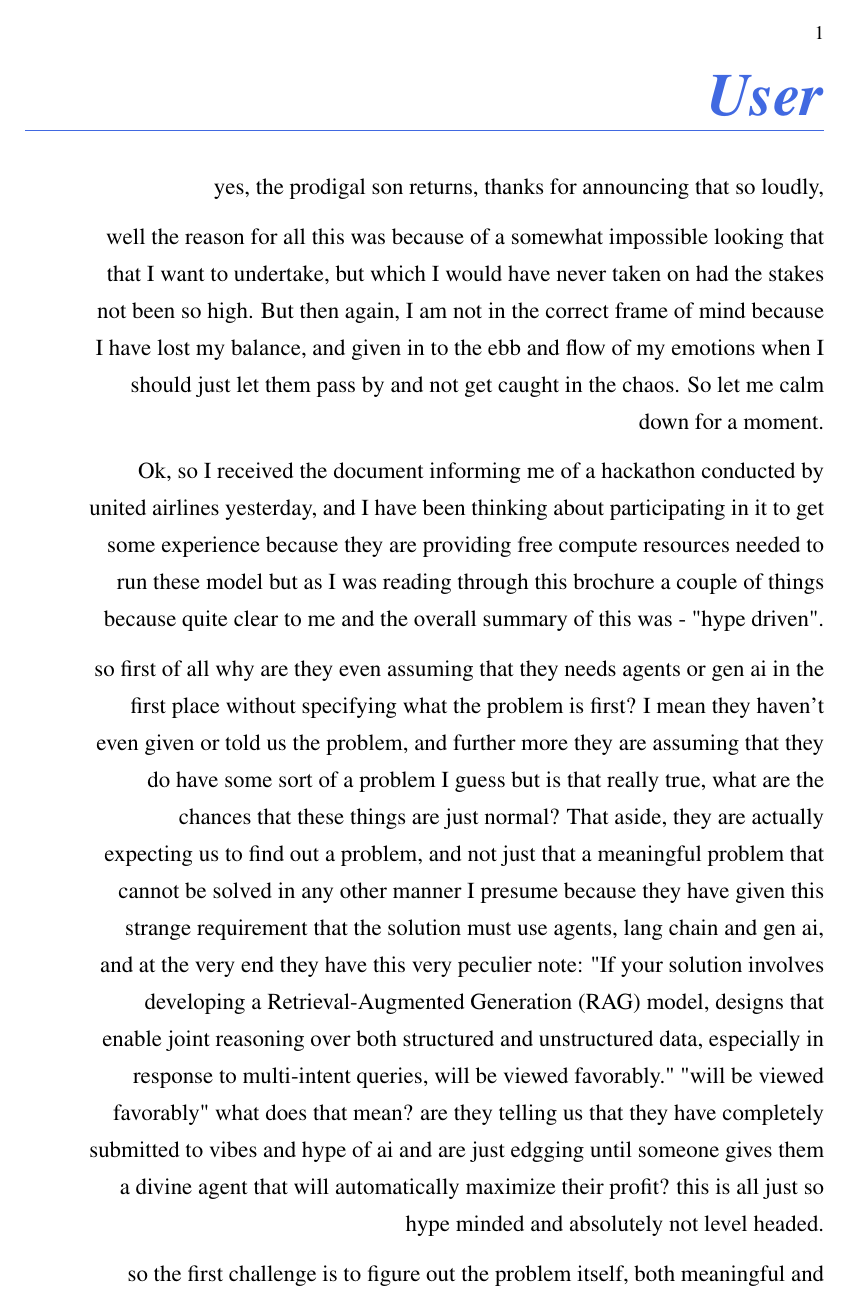
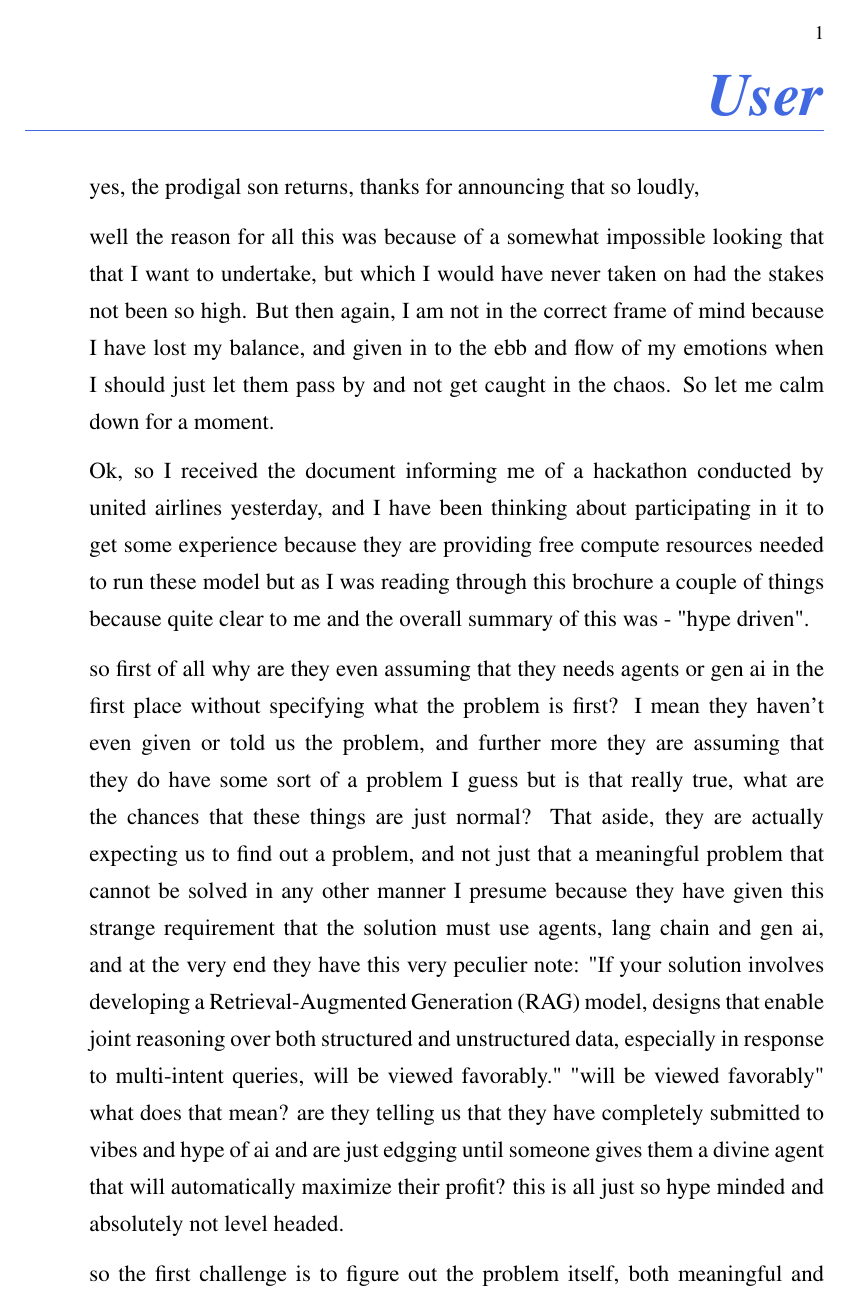
Before and after one commit to Sarztak/llm-chat-cleaner, a LaTeX book (pdf_latex/main.tex): page 1 of 2 before the commit and page 1 of 3 after it. The pictures show the PDF file pdf_latex/main.pdf that the author committed with the source.

Commit message:
finally got the correct thing; I didn't observe correctly but only the text boxes were left or right aligned while the text itself was centered normally

```diff
--- a/pdf_latex/main.tex
+++ b/pdf_latex/main.tex
@@ -19,37 +19,34 @@
 \setlength{\parskip}{0.65em}
 \setlength{\parindent}{0pt}
 
-% Disable hyphenation
+% Disable hyphenation but allow flexible spacing
 \hyphenpenalty=10000
 \exhyphenpenalty=10000
+\tolerance=9999
+\emergencystretch=3em
+\sloppy
 
 % User prompt environment
 \newenvironment{userprompt}
 {%
   \par\vspace{18pt}
 
+  % Header: right-aligned
   {\raggedleft
    \fontsize{34}{34}\selectfont
    \bfseries\itshape
    \textcolor{headercolor}{User}\par\vspace{-12pt}}
 
+  % Full-width underline
   \noindent\textcolor{headercolor}{\rule{\textwidth}{0.6pt}}
 
   \vspace{8pt}
 
-  \everypar{%
-    \parshape 1
-      0.08\textwidth
-      0.92\textwidth
-    \raggedleft
-  }
-
+  % Set left margin to create 92% width column on right
+  \leftskip=0.08\textwidth
   \fontsize{13}{21}\selectfont
 }
 {%
-  \par
-  \everypar{}
-  \parshape 0
   \par\vspace{18pt}
 }
 
@@ -64,22 +61,22 @@
    \bfseries\itshape
    \textcolor{botcolor}{Bot}\par\vspace{-12pt}}
 
-  % Underline
+  % Full-width underline
   \noindent\textcolor{botcolor}{\rule{\textwidth}{0.6pt}}
 
   \vspace{8pt}
-  \begin{minipage}{0.92\textwidth}
+
+  % Set right margin to create 92% width column on left
+  \rightskip=0.08\textwidth
   \fontsize{13}{21}\selectfont
 }
 {%
-  \end{minipage}
   \par\vspace{18pt}
 }
 
 \begin{document}
 
 \begin{userprompt}
-
 yes, the prodigal son returns, thanks for announcing that so loudly,
 
 well the reason for all this was because of a somewhat impossible looking that that I want to undertake, but which I would have never taken on had the stakes not been so high. But then again, I am not in the correct frame of mind because I have lost my balance, and given in to the ebb and flow of my emotions when I should just let them pass by and not get caught in the chaos. So let me calm down for a moment.
```
Also changed, not shown: pdf_latex/main.pdf, pdf_latex/main.tex (12 more changed lines), 5 other files.
